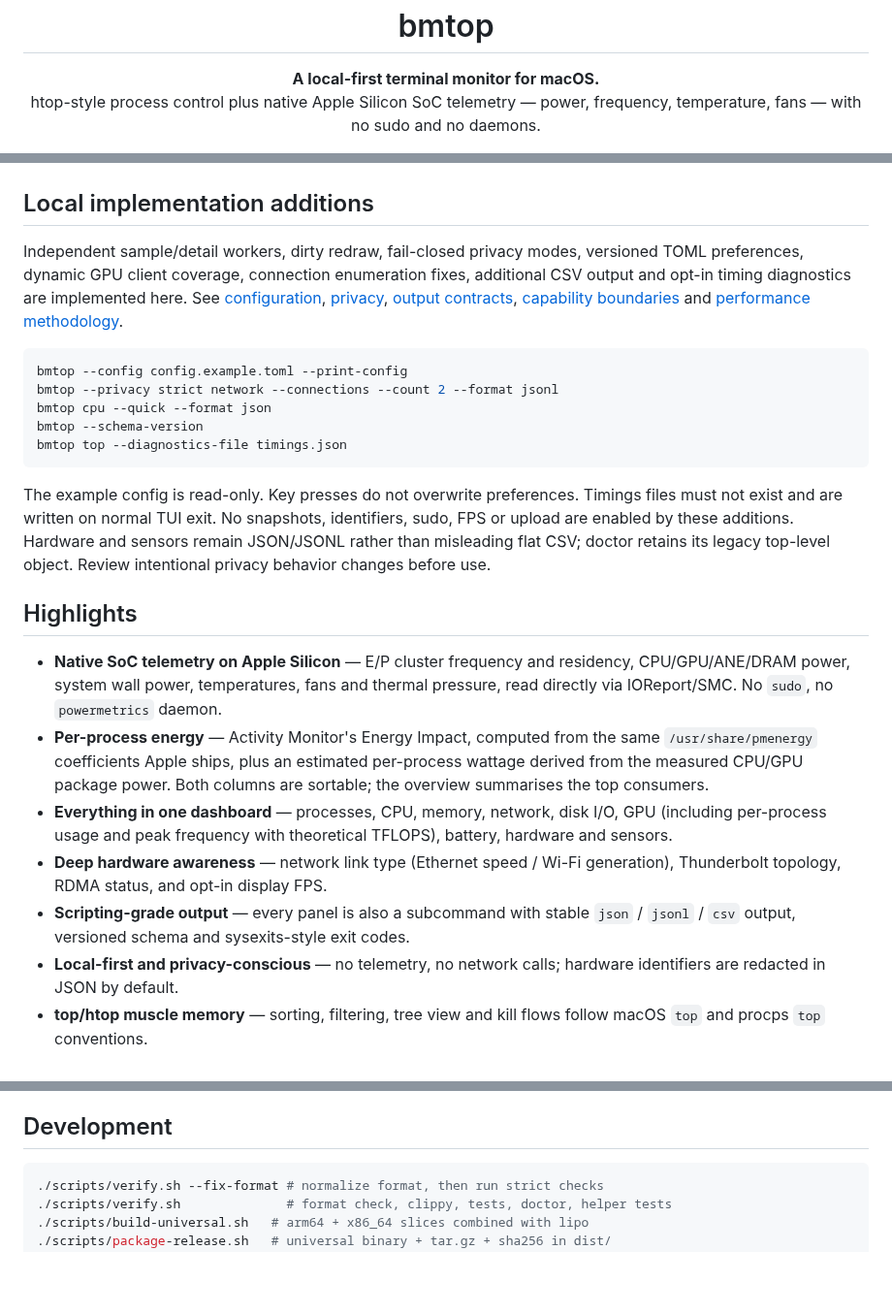
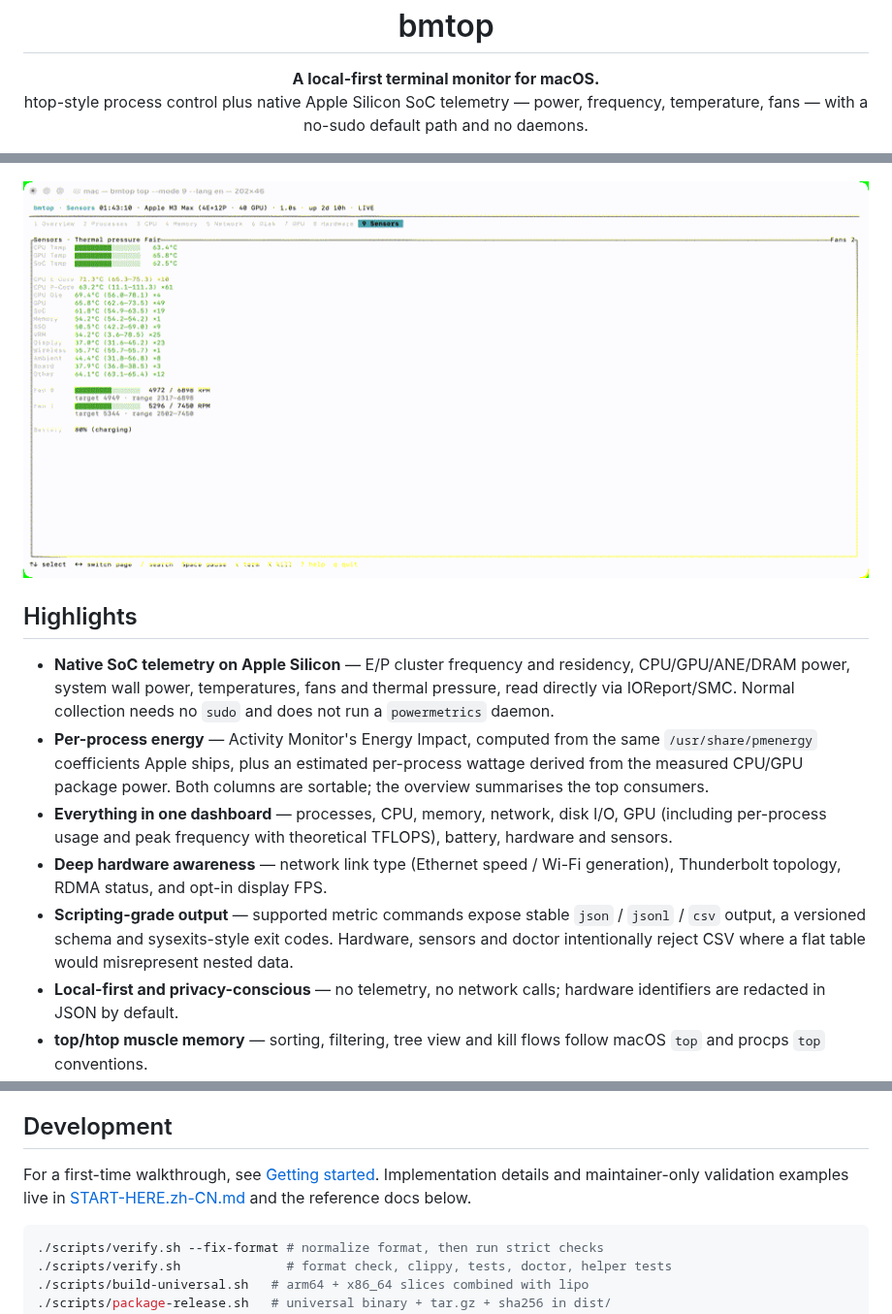
Before and after one commit to BetterMacNet/bmtop, a Markdown page: README.md, 3 parts joined by grey strips. Shown at 97% size. Drawn GitHub-style; pictures changed too: assets/demo.gif (added); blank space fills up the shorter version.

````diff
--- a/README.md
+++ b/README.md
@@ -8,7 +8,7 @@
 <p align="center">
   <b>A local-first terminal monitor for macOS.</b><br/>
   htop-style process control plus native Apple Silicon SoC telemetry — power, frequency,
-  temperature, fans — with no sudo and no daemons.
+  temperature, fans — with a no-sudo default path and no daemons.
 </p>
 
 <p align="center">
@@ -23,34 +24,16 @@
   <img src="assets/overview.png" alt="bmtop overview — native SoC telemetry on Apple Silicon" width="920"/>
 </p>
 
-## Local implementation additions
-
-Independent sample/detail workers, dirty redraw, fail-closed privacy modes,
-versioned TOML preferences, dynamic GPU client coverage, connection enumeration
-fixes, additional CSV output and opt-in timing diagnostics are implemented here.
-See [configuration](docs/CONFIGURATION.md), [privacy](docs/PRIVACY.md),
-[output contracts](docs/OUTPUT-CONTRACT.md), [capability boundaries](docs/COMPATIBILITY.md)
-and [performance methodology](docs/PERFORMANCE.md).
-
-```sh
-bmtop --config config.example.toml --print-config
-bmtop --privacy strict network --connections --count 2 --format jsonl
-bmtop cpu --quick --format json
-bmtop --schema-version
-bmtop top --diagnostics-file timings.json
-```
-
-The example config is read-only. Key presses do not overwrite preferences.
-Timings files must not exist and are written on normal TUI exit. No snapshots,
-identifiers, sudo, FPS or upload are enabled by these additions. Hardware and
-sensors remain JSON/JSONL rather than misleading flat CSV; doctor retains its
-legacy top-level object. Review intentional privacy behavior changes before use.
+<p align="center">
+  <img src="assets/demo.gif" alt="bmtop pages and native telemetry demo" width="920"/>
+</p>
 
 ## Highlights
 
 - **Native SoC telemetry on Apple Silicon** — E/P cluster frequency and residency,
   CPU/GPU/ANE/DRAM power, system wall power, temperatures, fans and thermal
-  pressure, read directly via IOReport/SMC. No `sudo`, no `powermetrics` daemon.
+  pressure, read directly via IOReport/SMC. Normal collection needs no `sudo` and
+  does not run a `powermetrics` daemon.
 - **Per-process energy** — Activity Monitor's Energy Impact, computed from the
   same `/usr/share/pmenergy` coefficients Apple ships, plus an estimated
   per-process wattage derived from the measured CPU/GPU package power. Both
@@ -60,8 +43,10 @@ legacy top-level object. Review intentional privacy behavior changes before use.
   battery, hardware and sensors.
 - **Deep hardware awareness** — network link type (Ethernet speed / Wi-Fi
   generation), Thunderbolt topology, RDMA status, and opt-in display FPS.
-- **Scripting-grade output** — every panel is also a subcommand with stable
-  `json` / `jsonl` / `csv` output, versioned schema and sysexits-style exit codes.
+- **Scripting-grade output** — supported metric commands expose stable
+  `json` / `jsonl` / `csv` output, a versioned schema and sysexits-style exit codes.
+  Hardware, sensors and doctor intentionally reject CSV where a flat table would
+  misrepresent nested data.
 - **Local-first and privacy-conscious** — no telemetry, no network calls;
   hardware identifiers are redacted in JSON by default.
 - **top/htop muscle memory** — sorting, filtering, tree view and kill flows
@@ -243,6 +297,10 @@ IOReport group; the rows hide there).
 
 ## Development
 
+For a first-time walkthrough, see [Getting started](docs/GETTING-STARTED.md).
+Implementation details and maintainer-only validation examples live in
+[START-HERE.zh-CN.md](START-HERE.zh-CN.md) and the reference docs below.
+
 ```sh
 ./scripts/verify.sh --fix-format # normalize format, then run strict checks
 ./scripts/verify.sh              # format check, clippy, tests, doctor, helper tests
````
Also changed, not shown: other parts of README.md (+70 -0 lines), .github/ISSUE_TEMPLATE/bug_report.md (added, +44 -0 lines), .github/ISSUE_TEMPLATE/feature_request.md (added, +31 -0 lines), docs/GETTING-STARTED.md (added, +66 -0 lines), docs/OUTPUT-CONTRACT.md (+48 -0 lines), 1 other file.
